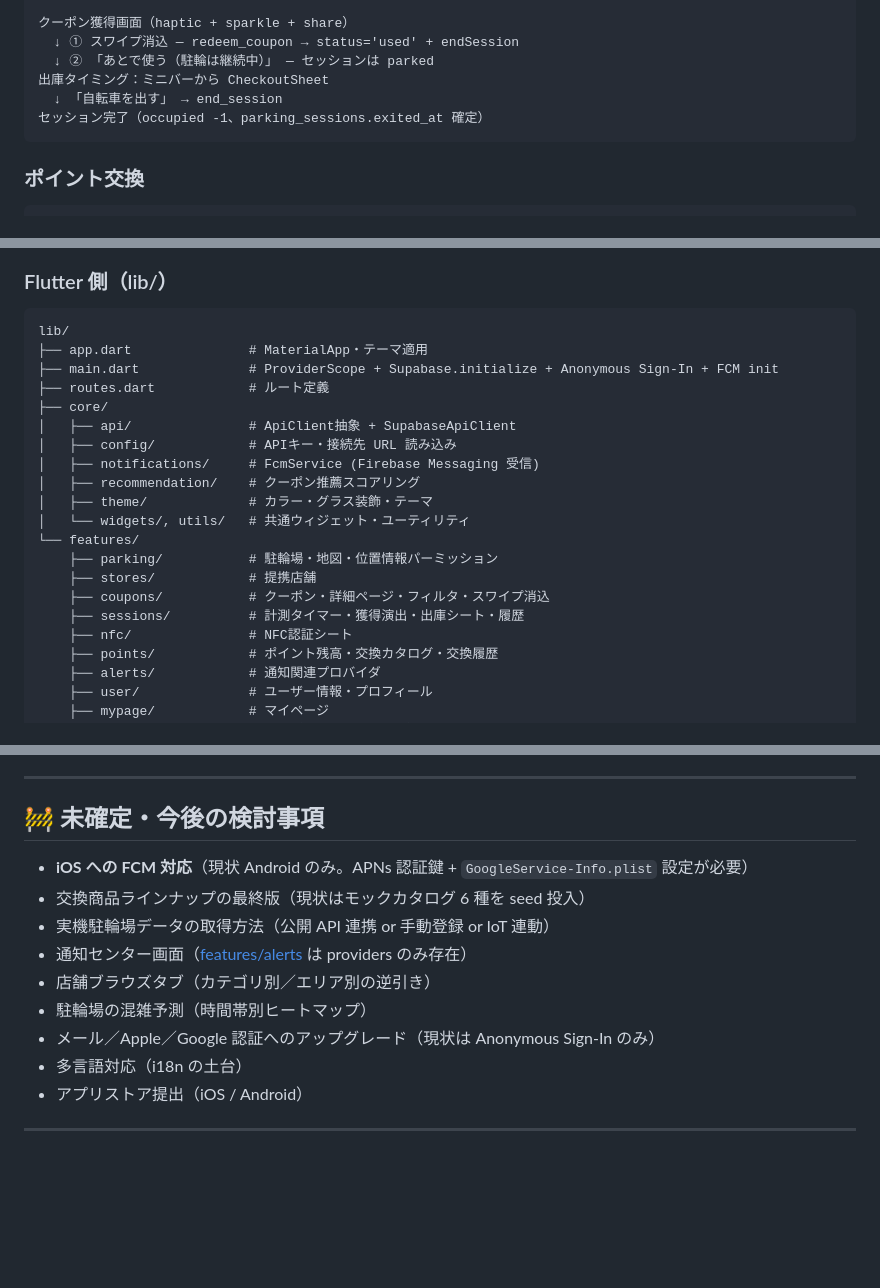
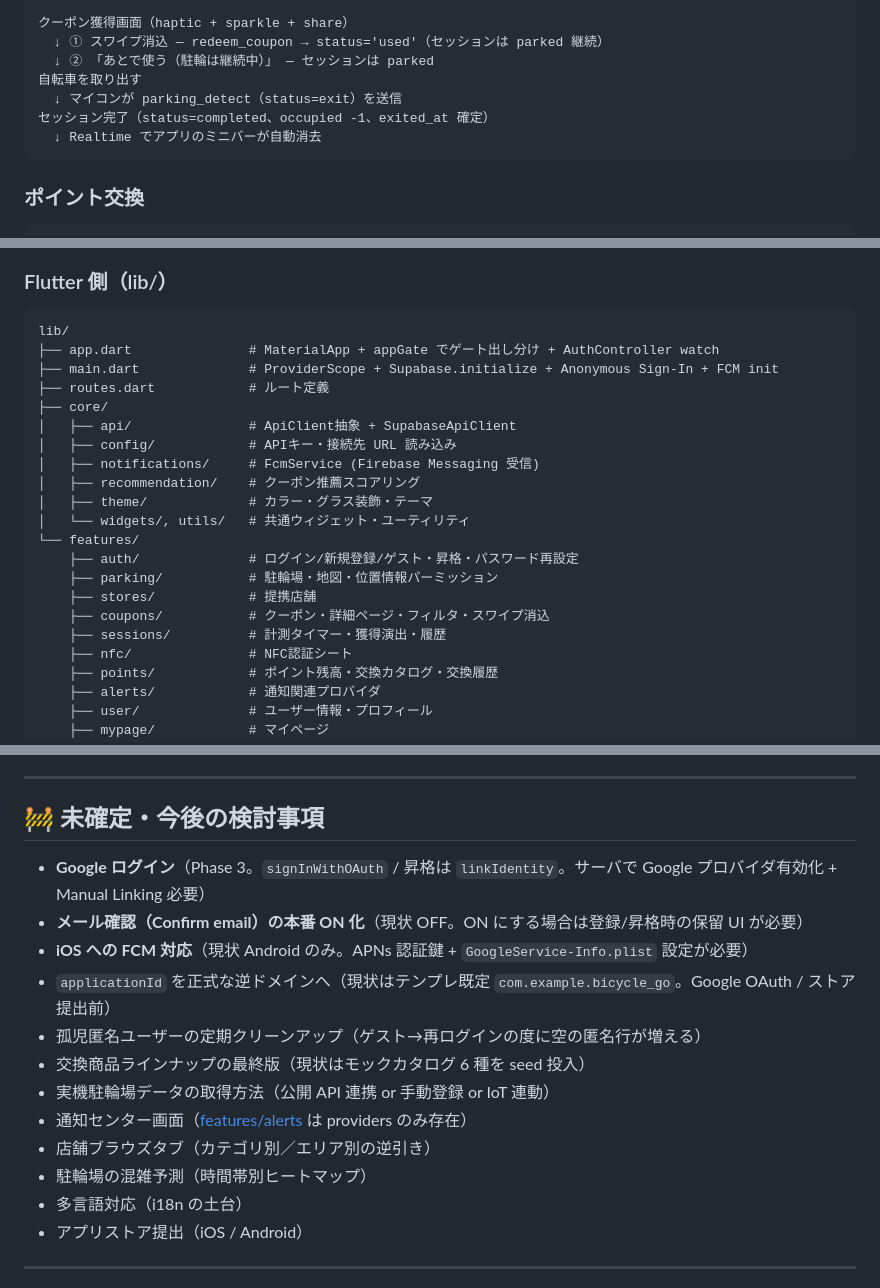
Before and after one commit to sousouKOZ/BicycleGoApp, a Markdown page: README.md, 3 parts joined by grey strips. Drawn GitHub-style; blank space fills up the shorter version.

````diff
--- a/README.md
+++ b/README.md
@@ -237,11 +246,12 @@ NFC認証シート（NFC タグ ID で認証 / 屋内対応のため GPS 照合
        achieved セッションがあれば祝福画面 push
 
 クーポン獲得画面（haptic + sparkle + share）
-  ↓ ① スワイプ消込 — redeem_coupon → status='used' + endSession
+  ↓ ① スワイプ消込 — redeem_coupon → status='used'（セッションは parked 継続）
   ↓ ② 「あとで使う（駐輪は継続中）」 — セッションは parked
-出庫タイミング：ミニバーから CheckoutSheet
-  ↓ 「自転車を出す」 → end_session
-セッション完了（occupied -1、parking_sessions.exited_at 確定）
+自転車を取り出す
+  ↓ マイコンが parking_detect（status=exit）を送信
+セッション完了（status=completed、occupied -1、exited_at 確定）
+  ↓ Realtime でアプリのミニバーが自動消去
 ```
 
 ### ポイント交換
@@ -303,7 +313,7 @@ issue_exchange_coupon Edge Function → PL/pgSQL RPC で原子的に：
 
 ```
 lib/
-├── app.dart               # MaterialApp・テーマ適用
+├── app.dart               # MaterialApp + appGate でゲート出し分け + AuthController watch
 ├── main.dart              # ProviderScope + Supabase.initialize + Anonymous Sign-In + FCM init
 ├── routes.dart            # ルート定義
 ├── core/
@@ -314,10 +324,11 @@ lib/
 │   ├── theme/             # カラー・グラス装飾・テーマ
 │   └── widgets/, utils/   # 共通ウィジェット・ユーティリティ
 └── features/
+    ├── auth/              # ログイン/新規登録/ゲスト・昇格・パスワード再設定
     ├── parking/           # 駐輪場・地図・位置情報パーミッション
     ├── stores/            # 提携店舗
     ├── coupons/           # クーポン・詳細ページ・フィルタ・スワイプ消込
-    ├── sessions/          # 計測タイマー・獲得演出・出庫シート・履歴
+    ├── sessions/          # 計測タイマー・獲得演出・履歴
     ├── nfc/               # NFC認証シート
     ├── points/            # ポイント残高・交換カタログ・交換履歴
     ├── alerts/            # 通知関連プロバイダ
@@ -556,13 +567,16 @@ flutter run --dart-define-from-file=env/prod.json --dart-define=DEMO=true
 
 ## 🚧 未確定・今後の検討事項
 
+- **Google ログイン**（Phase 3。`signInWithOAuth` / 昇格は `linkIdentity`。サーバで Google プロバイダ有効化 + Manual Linking 必要）
+- **メール確認（Confirm email）の本番 ON 化**（現状 OFF。ON にする場合は登録/昇格時の保留 UI が必要）
 - **iOS への FCM 対応**（現状 Android のみ。APNs 認証鍵 + `GoogleService-Info.plist` 設定が必要）
+- `applicationId` を正式な逆ドメインへ（現状はテンプレ既定 `com.example.bicycle_go`。Google OAuth / ストア提出前）
+- 孤児匿名ユーザーの定期クリーンアップ（ゲスト→再ログインの度に空の匿名行が増える）
 - 交換商品ラインナップの最終版（現状はモックカタログ 6 種を seed 投入）
 - 実機駐輪場データの取得方法（公開 API 連携 or 手動登録 or IoT 連動）
 - 通知センター画面（[features/alerts](lib/features/alerts) は providers のみ存在）
 - 店舗ブラウズタブ（カテゴリ別／エリア別の逆引き）
 - 駐輪場の混雑予測（時間帯別ヒートマップ）
-- メール／Apple／Google 認証へのアップグレード（現状は Anonymous Sign-In のみ）
 - 多言語対応（i18n の土台）
 - アプリストア提出（iOS / Android）
 
````
Also changed, not shown: other parts of README.md (+19 -10 lines).
